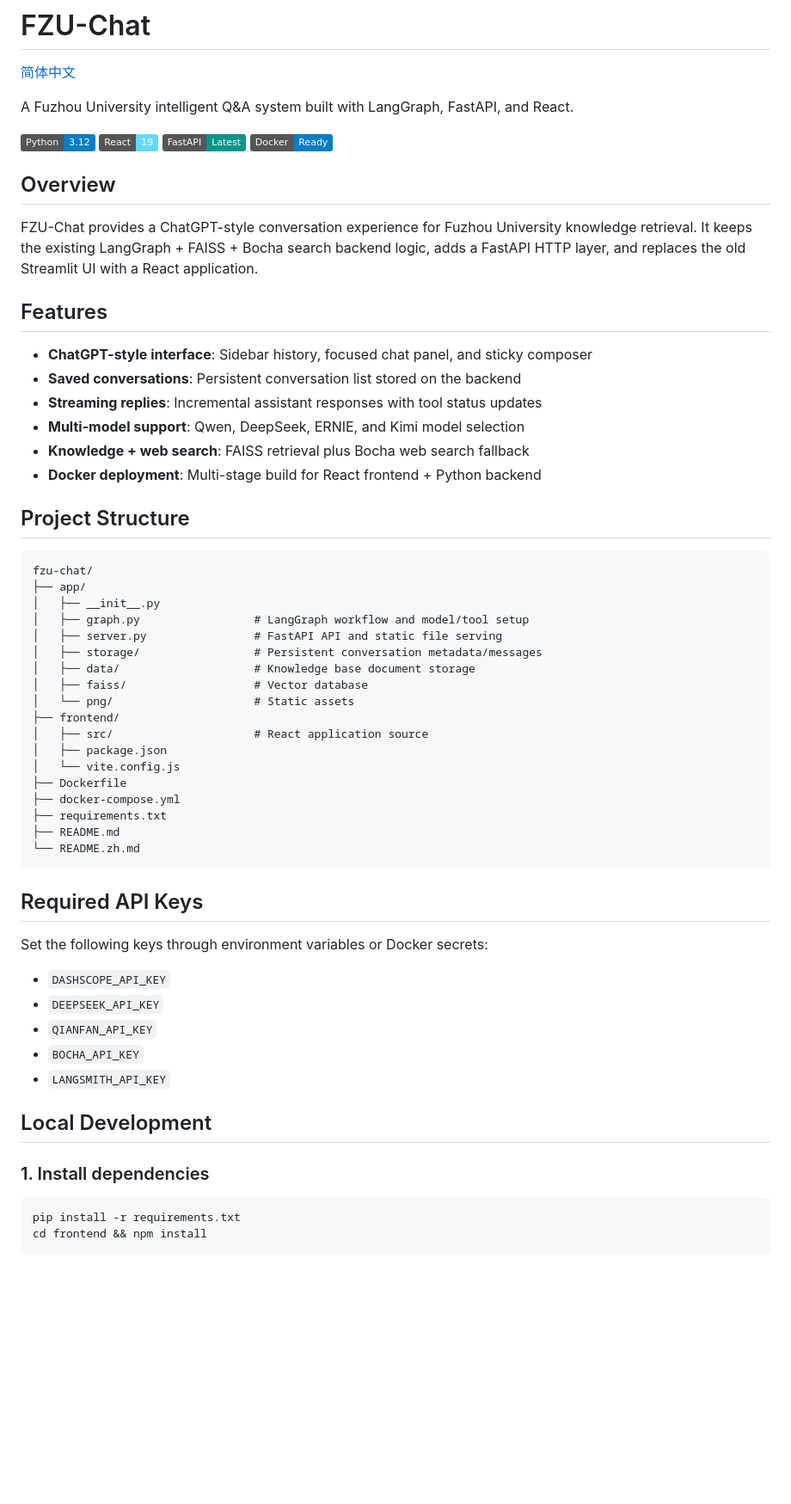
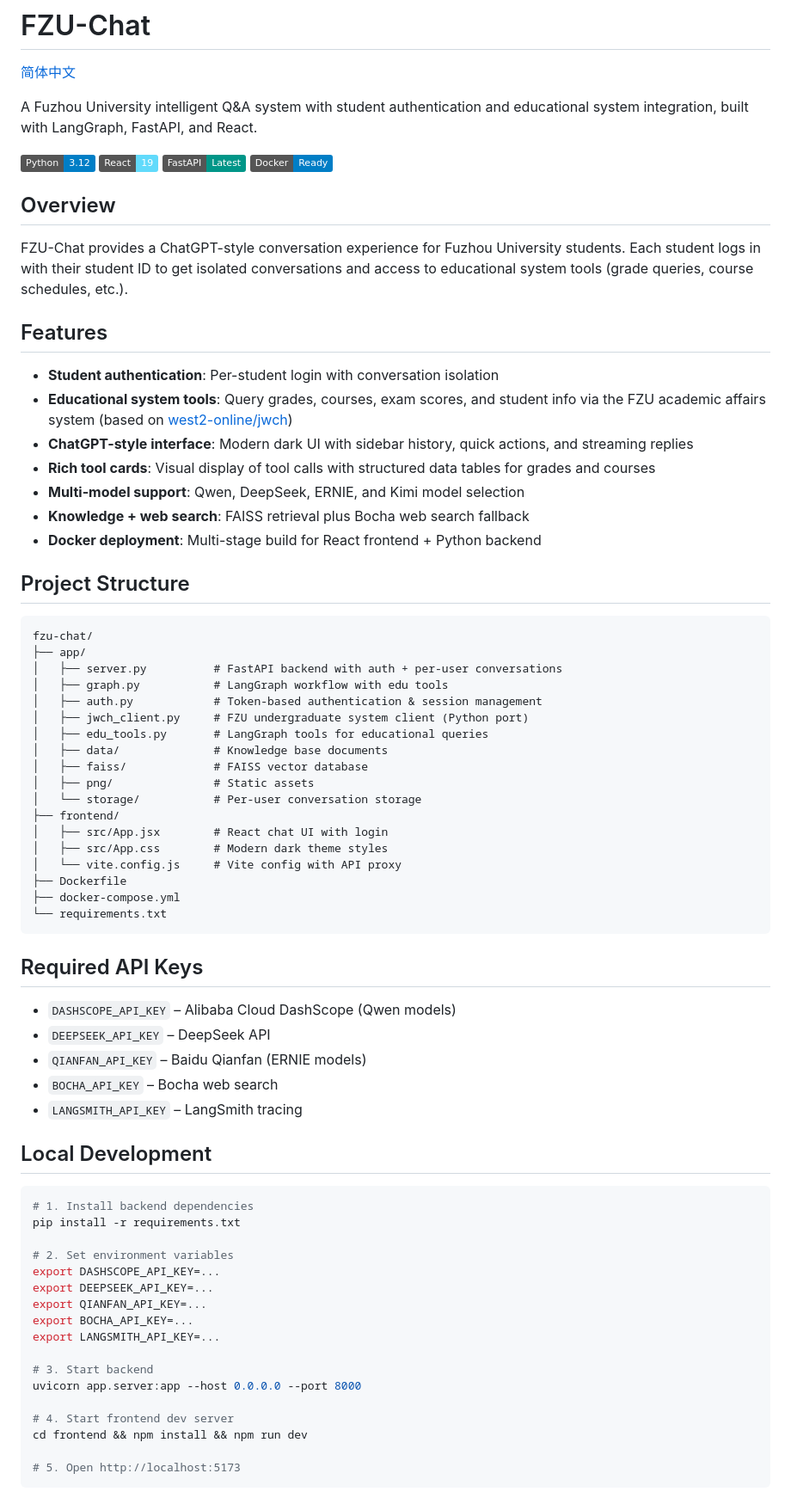
Before and after one commit to lyc280705/fzu-chat, a Markdown page: README.md, the part around one of its changes. Shown at 86% size. GitHub-like rendering; badges without logos; blank space fills up the shorter version.

````diff
--- a/README.md
+++ b/README.md
@@ -2,7 +2,7 @@
 
 [简体中文](README.zh.md)
 
-A Fuzhou University intelligent Q&A system built with LangGraph, FastAPI, and React.
+A Fuzhou University intelligent Q&A system with student authentication and educational system integration, built with LangGraph, FastAPI, and React.
 
 [![Python](https://img.shields.io/badge/Python-3.12-blue.svg)](https://python.org)
 [![React](https://img.shields.io/badge/React-19-61dafb.svg)](https://react.dev)
@@ -11,55 +11,67 @@ A Fuzhou University intelligent Q&A system built with LangGraph, FastAPI, and Re
 
 ## Overview
 
-FZU-Chat provides a ChatGPT-style conversation experience for Fuzhou University knowledge retrieval. It keeps the existing LangGraph + FAISS + Bocha search backend logic, adds a FastAPI HTTP layer, and replaces the old Streamlit UI with a React application.
+FZU-Chat provides a ChatGPT-style conversation experience for Fuzhou University students. Each student logs in with their student ID to get isolated conversations and access to educational system tools (grade queries, course schedules, etc.).
 
 ## Features
 
-- **ChatGPT-style interface**: Sidebar history, focused chat panel, and sticky composer
-- **Saved conversations**: Persistent conversation list stored on the backend
-- **Streaming replies**: Incremental assistant responses with tool status updates
+- **Student authentication**: Per-student login with conversation isolation
+- **Educational system tools**: Query grades, courses, exam scores, and student info via the FZU academic affairs system (based on [west2-online/jwch](https://github.com/west2-online/jwch))
+- **ChatGPT-style interface**: Modern dark UI with sidebar history, quick actions, and streaming replies
+- **Rich tool cards**: Visual display of tool calls with structured data tables for grades and courses
 - **Multi-model support**: Qwen, DeepSeek, ERNIE, and Kimi model selection
 - **Knowledge + web search**: FAISS retrieval plus Bocha web search fallback
 - **Docker deployment**: Multi-stage build for React frontend + Python backend
 
 ## Project Structure
 
-```text
+```
 fzu-chat/
 ├── app/
-│   ├── __init__.py
-│   ├── graph.py                 # LangGraph workflow and model/tool setup
-│   ├── server.py                # FastAPI API and static file serving
-│   ├── storage/                 # Persistent conversation metadata/messages
-│   ├── data/                    # Knowledge base document storage
-│   ├── faiss/                   # Vector database
-│   └── png/                     # Static assets
+│   ├── server.py          # FastAPI backend with auth + per-user conversations
+│   ├── graph.py           # LangGraph workflow with edu tools
+│   ├── auth.py            # Token-based authentication & session management
+│   ├── jwch_client.py     # FZU undergraduate system client (Python port)
+│   ├── edu_tools.py       # LangGraph tools for educational queries
+│   ├── data/              # Knowledge base documents
+│   ├── faiss/             # FAISS vector database
+│   ├── png/               # Static assets
+│   └── storage/           # Per-user conversation storage
 ├── frontend/
-│   ├── src/                     # React application source
-│   ├── package.json
-│   └── vite.config.js
+│   ├── src/App.jsx        # React chat UI with login
+│   ├── src/App.css        # Modern dark theme styles
+│   └── vite.config.js     # Vite config with API proxy
 ├── Dockerfile
 ├── docker-compose.yml
-├── requirements.txt
-├── README.md
-└── README.zh.md
+└── requirements.txt
 ```
 
 ## Required API Keys
 
-Set the following keys through environment variables or Docker secrets:
-
-- `DASHSCOPE_API_KEY`
-- `DEEPSEEK_API_KEY`
-- `QIANFAN_API_KEY`
-- `BOCHA_API_KEY`
-- `LANGSMITH_API_KEY`
+- `DASHSCOPE_API_KEY` – Alibaba Cloud DashScope (Qwen models)
+- `DEEPSEEK_API_KEY` – DeepSeek API
+- `QIANFAN_API_KEY` – Baidu Qianfan (ERNIE models)
+- `BOCHA_API_KEY` – Bocha web search
+- `LANGSMITH_API_KEY` – LangSmith tracing
 
 ## Local Development
 
-### 1. Install dependencies
+```bash
+# 1. Install backend dependencies
+pip install -r requirements.txt
 
-```bash
-pip install -r requirements.txt
-cd frontend && npm install
+# 2. Set environment variables
+export DASHSCOPE_API_KEY=...
+export DEEPSEEK_API_KEY=...
+export QIANFAN_API_KEY=...
+export BOCHA_API_KEY=...
+export LANGSMITH_API_KEY=...
+
+# 3. Start backend
+uvicorn app.server:app --host 0.0.0.0 --port 8000
+
+# 4. Start frontend dev server
+cd frontend && npm install && npm run dev
+
+# 5. Open http://localhost:5173
 ```
````
Also changed, not shown: other parts of README.md (+31 -56 lines), README.zh.md (+80 -93 lines).
